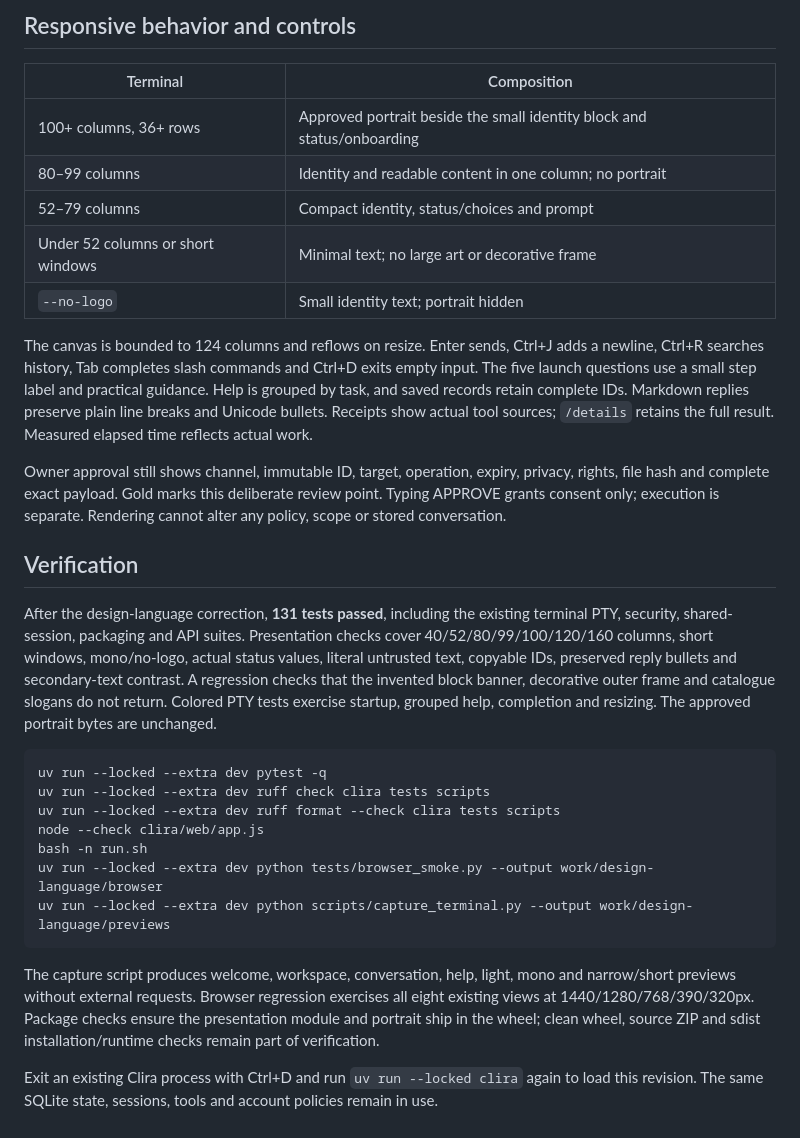
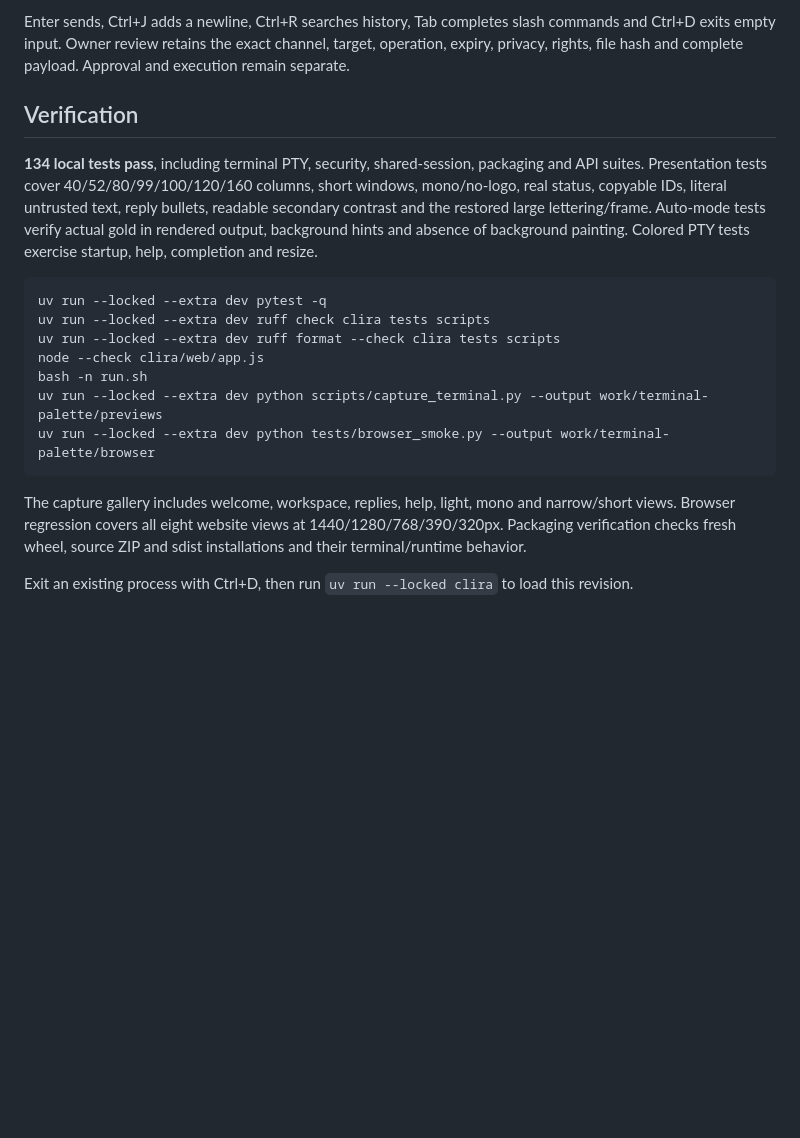
Before and after one commit to Gurtejhundal/Clira, a Markdown page: docs/TERMINAL_VISUALS.md, the part around one of its changes. Drawn GitHub-style; blank space fills up the shorter version.

````diff
--- a/docs/TERMINAL_VISUALS.md
+++ b/docs/TERMINAL_VISUALS.md
@@ -40,32 +48,15 @@ while retaining bold hierarchy and complete labels. No fonts are downloaded or d
 
-## Responsive behavior and controls
-
-| Terminal | Composition |
-|---|---|
-| 100+ columns, 36+ rows | Approved portrait beside the small identity block and status/onboarding |
-| 80–99 columns | Identity and readable content in one column; no portrait |
-| 52–79 columns | Compact identity, status/choices and prompt |
-| Under 52 columns or short windows | Minimal text; no large art or decorative frame |
-| `--no-logo` | Small identity text; portrait hidden |
-
-The canvas is bounded to 124 columns and reflows on resize. Enter sends, Ctrl+J adds a newline,
-Ctrl+R searches history, Tab completes slash commands and Ctrl+D exits empty input. The five launch
-questions use a small step label and practical guidance. Help is grouped by task, and saved records
-retain complete IDs. Markdown replies preserve plain line breaks and Unicode bullets. Receipts show
-actual tool sources; `/details` retains the full result. Measured elapsed time reflects actual work.
-
-Owner approval still shows channel, immutable ID, target, operation, expiry, privacy, rights, file
-hash and complete exact payload. Gold marks this deliberate review point. Typing APPROVE grants
-consent only; execution is separate. Rendering cannot alter any policy, scope or stored conversation.
+Enter sends, Ctrl+J adds a newline, Ctrl+R searches history, Tab completes slash commands and Ctrl+D
+exits empty input. Owner review retains the exact channel, target, operation, expiry, privacy,
+rights, file hash and complete payload. Approval and execution remain separate.
 
 ## Verification
 
-After the design-language correction, **131 tests passed**, including the existing terminal PTY,
-security, shared-session, packaging and API suites. Presentation checks cover 40/52/80/99/100/120/160
-columns, short windows, mono/no-logo, actual status values, literal untrusted text, copyable IDs,
-preserved reply bullets and secondary-text contrast. A regression checks that the invented block
-banner, decorative outer frame and catalogue slogans do not return. Colored PTY tests exercise
-startup, grouped help, completion and resizing. The approved portrait bytes are unchanged.
+**134 local tests pass**, including terminal PTY, security, shared-session, packaging and API suites.
+Presentation tests cover 40/52/80/99/100/120/160 columns, short windows, mono/no-logo, real status,
+copyable IDs, literal untrusted text, reply bullets, readable secondary contrast and the restored
+large lettering/frame. Auto-mode tests verify actual gold in rendered output, background hints and
+absence of background painting. Colored PTY tests exercise startup, help, completion and resize.
 
 ```bash
 uv run --locked --extra dev pytest -q
@@ -73,14 +64,12 @@ uv run --locked --extra dev ruff check clira tests scripts
 uv run --locked --extra dev ruff format --check clira tests scripts
 node --check clira/web/app.js
 bash -n run.sh
-uv run --locked --extra dev python tests/browser_smoke.py --output work/design-language/browser
-uv run --locked --extra dev python scripts/capture_terminal.py --output work/design-language/previews
+uv run --locked --extra dev python scripts/capture_terminal.py --output work/terminal-palette/previews
+uv run --locked --extra dev python tests/browser_smoke.py --output work/terminal-palette/browser
 ```
 
-The capture script produces welcome, workspace, conversation, help, light, mono and narrow/short
-previews without external requests. Browser regression exercises all eight existing views at
-1440/1280/768/390/320px. Package checks ensure the presentation module and portrait ship in the wheel;
-clean wheel, source ZIP and sdist installation/runtime checks remain part of verification.
+The capture gallery includes welcome, workspace, replies, help, light, mono and narrow/short views.
+Browser regression covers all eight website views at 1440/1280/768/390/320px. Packaging verification
+checks fresh wheel, source ZIP and sdist installations and their terminal/runtime behavior.
 
-Exit an existing Clira process with Ctrl+D and run `uv run --locked clira` again to load this revision.
-The same SQLite state, sessions, tools and account policies remain in use.
+Exit an existing process with Ctrl+D, then run `uv run --locked clira` to load this revision.
````
Also changed, not shown: other parts of docs/TERMINAL_VISUALS.md (+39 -31 lines), CHANGELOG.md (+3 -3 lines), README.md (+4 -4 lines), docs/media/terminal/welcome-120.png, docs/media/terminal/workspace-120.png, 4 other files.
